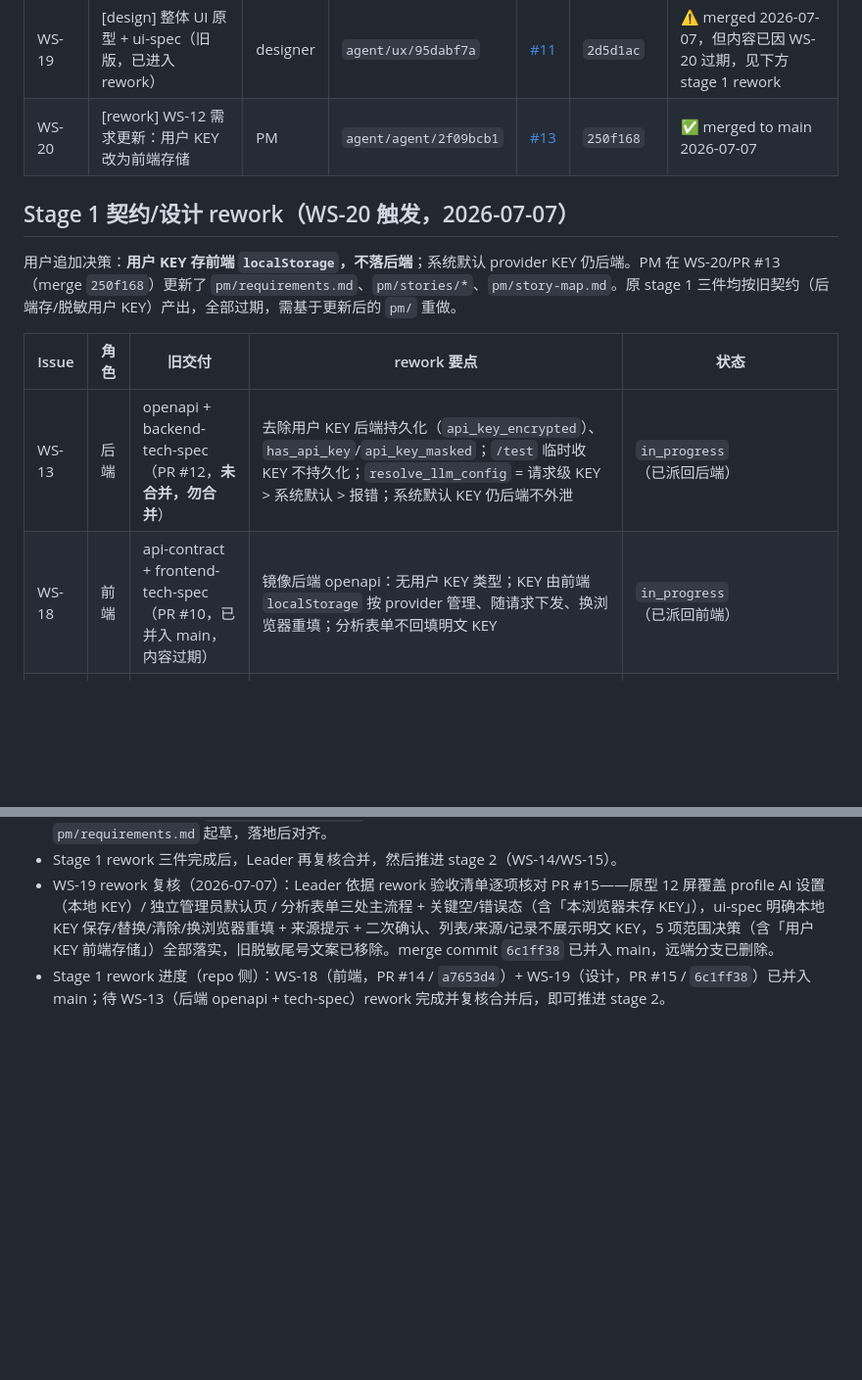
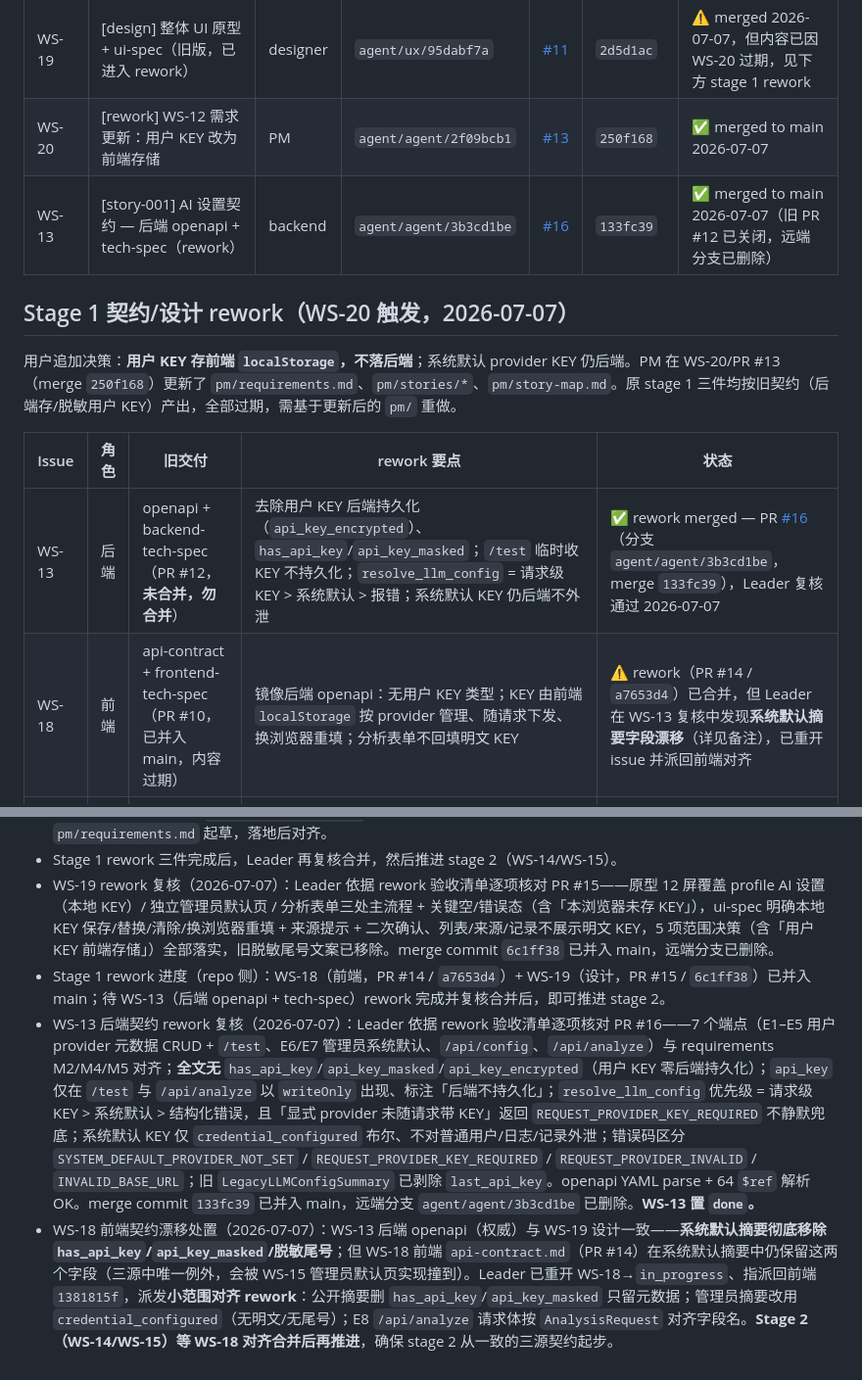
Before and after one commit to BSTester/TradingAgentsWeb, a Markdown page: lead-agent/dispatch-log.md, 2 parts joined by grey strips. Shown at 98% size. Rendered like a GitHub page; blank space fills up the shorter version.

Commit message:
lead(WS-12): record WS-13 backend contract merge (PR #16, 133fc39) + WS-18 alignment re-dispatch
Co-authored-by: multica-agent <github@multica.ai>

```diff
--- a/lead-agent/dispatch-log.md
+++ b/lead-agent/dispatch-log.md
@@ -9,6 +9,7 @@
 | --- | --- | --- | --- | --- | --- | --- |
 | WS-19 | [design] 整体 UI 原型 + ui-spec（旧版，已进入 rework） | designer | `agent/ux/95dabf7a` | [#11](https://github.com/BSTester/TradingAgentsWeb/pull/11) | `2d5d1ac` | ⚠️ merged 2026-07-07，但内容已因 WS-20 过期，见下方 stage 1 rework |
 | WS-20 | [rework] WS-12 需求更新：用户 KEY 改为前端存储 | PM | `agent/agent/2f09bcb1` | [#13](https://github.com/BSTester/TradingAgentsWeb/pull/13) | `250f168` | ✅ merged to main 2026-07-07 |
+| WS-13 | [story-001] AI 设置契约 — 后端 openapi + tech-spec（rework） | backend | `agent/agent/3b3cd1be` | [#16](https://github.com/BSTester/TradingAgentsWeb/pull/16) | `133fc39` | ✅ merged to main 2026-07-07（旧 PR #12 已关闭，远端分支已删除） |
 
 ## Stage 1 契约/设计 rework（WS-20 触发，2026-07-07）
 
@@ -16,8 +17,8 @@
 
 | Issue | 角色 | 旧交付 | rework 要点 | 状态 |
 | --- | --- | --- | --- | --- |
-| WS-13 | 后端 | openapi + backend-tech-spec（PR #12，**未合并，勿合并**） | 去除用户 KEY 后端持久化（`api_key_encrypted`）、`has_api_key`/`api_key_masked`；`/test` 临时收 KEY 不持久化；`resolve_llm_config` = 请求级 KEY > 系统默认 > 报错；系统默认 KEY 仍后端不外泄 | `in_progress`（已派回后端） |
-| WS-18 | 前端 | api-contract + frontend-tech-spec（PR #10，已并入 main，内容过期） | 镜像后端 openapi：无用户 KEY 类型；KEY 由前端 `localStorage` 按 provider 管理、随请求下发、换浏览器重填；分析表单不回填明文 KEY | `in_progress`（已派回前端） |
+| WS-13 | 后端 | openapi + backend-tech-spec（PR #12，**未合并，勿合并**） | 去除用户 KEY 后端持久化（`api_key_encrypted`）、`has_api_key`/`api_key_masked`；`/test` 临时收 KEY 不持久化；`resolve_llm_config` = 请求级 KEY > 系统默认 > 报错；系统默认 KEY 仍后端不外泄 | ✅ rework merged — PR [#16](https://github.com/BSTester/TradingAgentsWeb/pull/16)（分支 `agent/agent/3b3cd1be`，merge `133fc39`），Leader 复核通过 2026-07-07 |
+| WS-18 | 前端 | api-contract + frontend-tech-spec（PR #10，已并入 main，内容过期） | 镜像后端 openapi：无用户 KEY 类型；KEY 由前端 `localStorage` 按 provider 管理、随请求下发、换浏览器重填；分析表单不回填明文 KEY | ⚠️ rework（PR #14 / `a7653d4`）已合并，但 Leader 在 WS-13 复核中发现**系统默认摘要字段漂移**（详见备注），已重开 issue 并派回前端对齐 |
 | WS-19 | 设计 | 原型 + ui-spec（PR #11，已并入 main，内容过期） | KEY 改为本地保存/替换/清除/换浏览器重填交互；来源提示“个人配置（本地 KEY）/系统默认”；空/错误态：本浏览器未存 KEY | ✅ rework merged — PR [#15](https://github.com/BSTester/TradingAgentsWeb/pull/15)（分支 `agent/ux/rework`，merge `6c1ff38`），12 屏高保真 + ui-spec，Leader 复核通过，2026-07-07 |
 
 ## 备注
@@ -28,3 +29,5 @@
 - Stage 1 rework 三件完成后，Leader 再复核合并，然后推进 stage 2（WS-14/WS-15）。
 - WS-19 rework 复核（2026-07-07）：Leader 依据 rework 验收清单逐项核对 PR #15——原型 12 屏覆盖 profile AI 设置（本地 KEY）/ 独立管理员默认页 / 分析表单三处主流程 + 关键空/错误态（含「本浏览器未存 KEY」），ui-spec 明确本地 KEY 保存/替换/清除/换浏览器重填 + 来源提示 + 二次确认、列表/来源/记录不展示明文 KEY，5 项范围决策（含「用户 KEY 前端存储」）全部落实，旧脱敏尾号文案已移除。merge commit `6c1ff38` 已并入 main，远端分支已删除。
 - Stage 1 rework 进度（repo 侧）：WS-18（前端，PR #14 / `a7653d4`）+ WS-19（设计，PR #15 / `6c1ff38`）已并入 main；待 WS-13（后端 openapi + tech-spec）rework 完成并复核合并后，即可推进 stage 2。
+- WS-13 后端契约 rework 复核（2026-07-07）：Leader 依据 rework 验收清单逐项核对 PR #16——7 个端点（E1–E5 用户 provider 元数据 CRUD + `/test`、E6/E7 管理员系统默认、`/api/config`、`/api/analyze`）与 requirements M2/M4/M5 对齐；**全文无** `has_api_key`/`api_key_masked`/`api_key_encrypted`（用户 KEY 零后端持久化）；`api_key` 仅在 `/test` 与 `/api/analyze` 以 `writeOnly` 出现、标注「后端不持久化」；`resolve_llm_config` 优先级 = 请求级 KEY > 系统默认 > 结构化错误，且「显式 provider 未随请求带 KEY」返回 `REQUEST_PROVIDER_KEY_REQUIRED` 不静默兜底；系统默认 KEY 仅 `credential_configured` 布尔、不对普通用户/日志/记录外泄；错误码区分 `SYSTEM_DEFAULT_PROVIDER_NOT_SET` / `REQUEST_PROVIDER_KEY_REQUIRED` / `REQUEST_PROVIDER_INVALID` / `INVALID_BASE_URL`；旧 `LegacyLLMConfigSummary` 已剥除 `last_api_key`。openapi YAML parse + 64 `$ref` 解析 OK。merge commit `133fc39` 已并入 main，远端分支 `agent/agent/3b3cd1be` 已删除。**WS-13 置 `done`。**
+- WS-18 前端契约漂移处置（2026-07-07）：WS-13 后端 openapi（权威）与 WS-19 设计一致——**系统默认摘要彻底移除 `has_api_key`/`api_key_masked`/脱敏尾号**；但 WS-18 前端 `api-contract.md`（PR #14）在系统默认摘要中仍保留这两个字段（三源中唯一例外，会被 WS-15 管理员默认页实现撞到）。Leader 已重开 WS-18→`in_progress`、指派回前端 `1381815f`，派发**小范围对齐 rework**：公开摘要删 `has_api_key`/`api_key_masked` 只留元数据；管理员摘要改用 `credential_configured`（无明文/无尾号）；E8 `/api/analyze` 请求体按 `AnalysisRequest` 对齐字段名。**Stage 2（WS-14/WS-15）等 WS-18 对齐合并后再推进**，确保 stage 2 从一致的三源契约起步。
```
